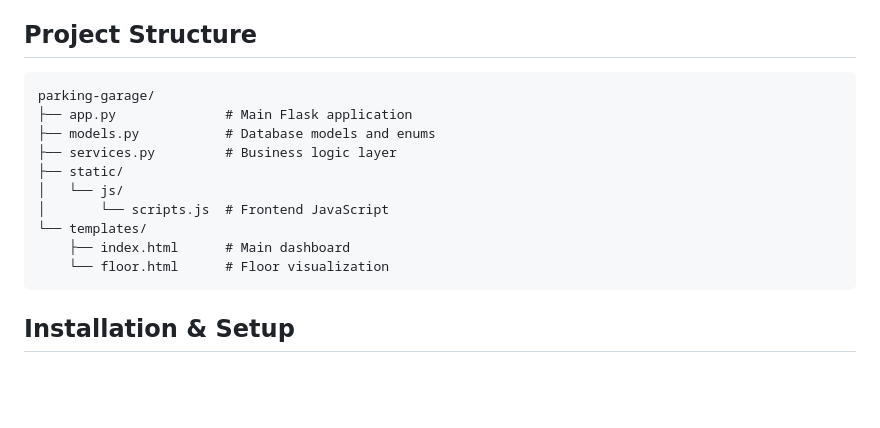
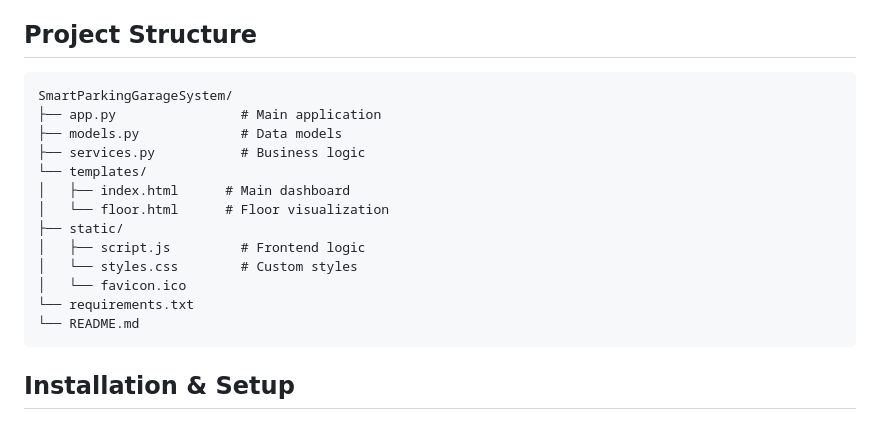
Before and after one commit to FadilEldin/SmartParkingGarageSystem, a Markdown page: README.md, the part around the change. GitHub-like rendering; blank space fills up the shorter version.

````diff
--- a/README.md
+++ b/README.md
@@ -23,16 +23,19 @@ A comprehensive web-based parking garage management system built with Flask, Mon
 ## Project Structure
 
 ```
-parking-garage/
-├── app.py              # Main Flask application
-├── models.py           # Database models and enums
-├── services.py         # Business logic layer
+SmartParkingGarageSystem/
+├── app.py                # Main application
+├── models.py             # Data models
+├── services.py           # Business logic
+└── templates/
+│   ├── index.html      # Main dashboard
+│   └── floor.html      # Floor visualization
 ├── static/
-│   └── js/
-│       └── scripts.js  # Frontend JavaScript
-└── templates/
-    ├── index.html      # Main dashboard
-    └── floor.html      # Floor visualization
+│   ├── script.js         # Frontend logic
+│   └── styles.css        # Custom styles
+│   └── favicon.ico
+└── requirements.txt
+└── README.md
 ```
 
 ## Installation & Setup
````
